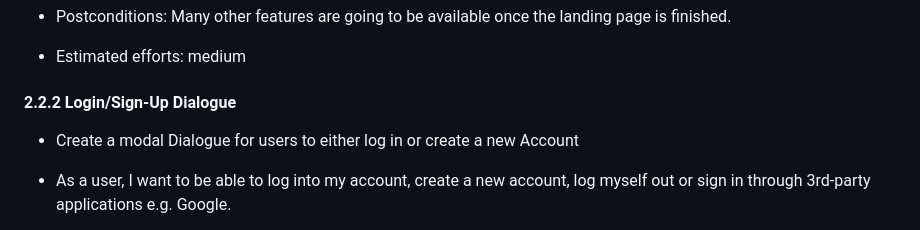
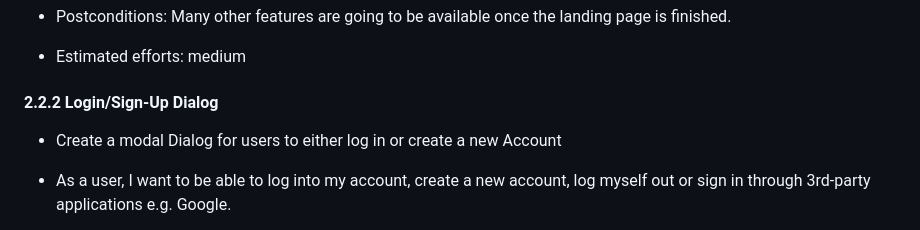
Before and after one commit to SE-TINF22B6/DHBWhub, a Markdown page: docs/SOFTWARE_REQUIREMENTS_SPECIFICATION.md, the part around the change. GitHub-like rendering.

Commit message:
docs: update SOFTWARE_REQUIREMENTS_SPECIFICATION.md

```diff
--- a/docs/SOFTWARE_REQUIREMENTS_SPECIFICATION.md
+++ b/docs/SOFTWARE_REQUIREMENTS_SPECIFICATION.md
@@ -36,8 +36,8 @@ In the following section, we will depict the most important use cases of our pro
 - Estimated efforts: medium
 
 
-#### 2.2.2 Login/Sign-Up Dialogue
-- Create a modal Dialogue for users to either log in or create a new Account
+#### 2.2.2 Login/Sign-Up Dialog
+- Create a modal Dialog for users to either log in or create a new Account
 - As a user, I want to be able to log into my account, create a new account, log myself out or sign in through 3rd-party applications e.g. Google.
 
 - user stories: ![Issue 23](https://github.com/SE-TINF22B6/DHBWhub/issues/23), ![Issue 27](https://github.com/SE-TINF22B6/DHBWhub/issues/27)
```
